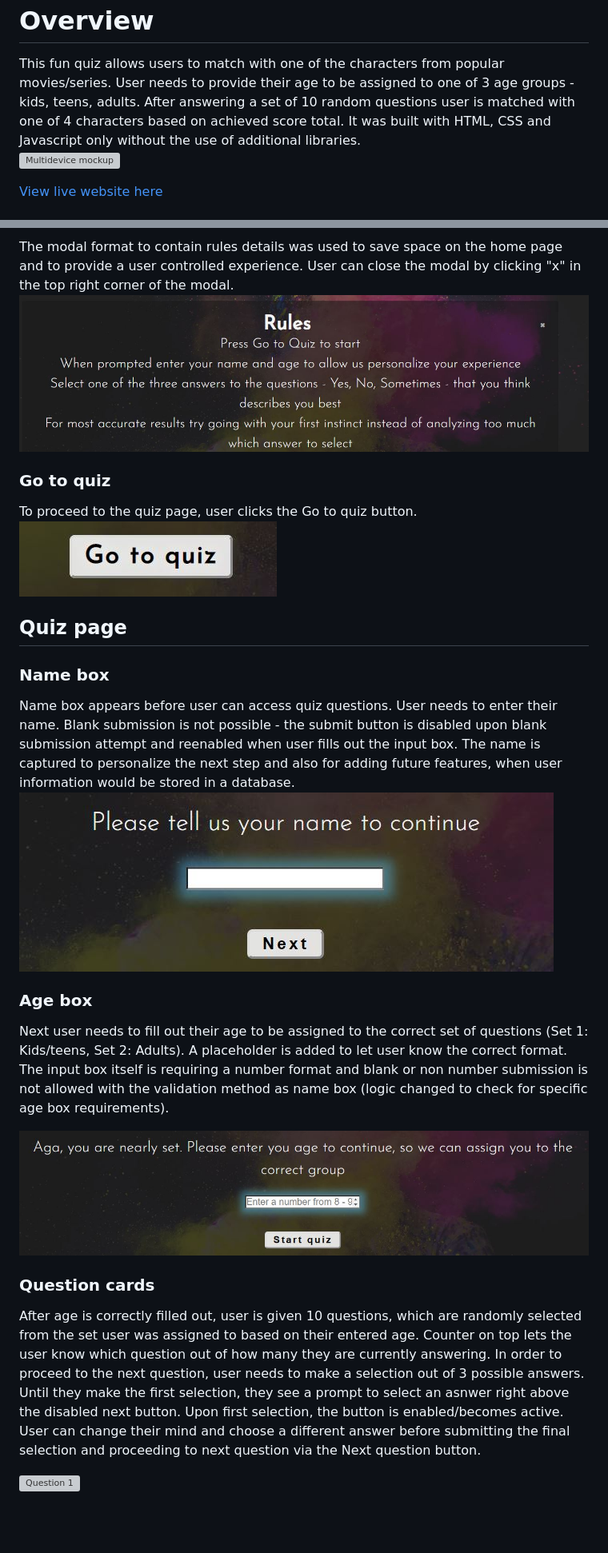
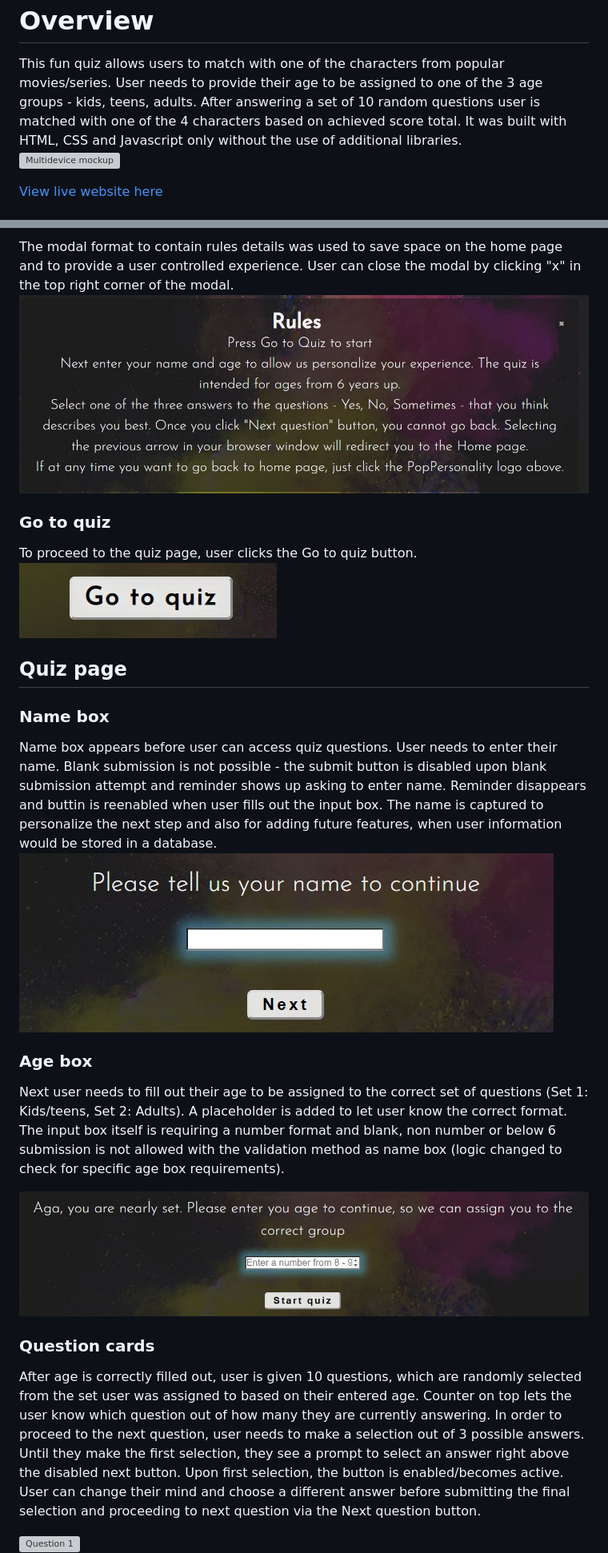
Before and after one commit to AgaToma/PopPersonality, a Markdown page: README.md, 2 parts joined by grey strips. Shown: that part at 80% size. Rendered like a GitHub page; pictures changed too: docs/readme-images/rules-modal.JPG; blank space fills up the shorter version; grey boxes are pictures that could not be loaded.

Commit message:
docs: spell and grammar check of readme

```diff
--- a/README.md
+++ b/README.md
@@ -2,7 +2,7 @@
 
 <h1>Overview</h1>
 This fun quiz allows users to match with one of the characters from popular movies/series.
-User needs to provide their age to be assigned to one of 3 age groups - kids, teens, adults. After answering a set of 10 random questions user is matched with one of 4 characters based on achieved score total. It was built with HTML, CSS and Javascript only without the use of additional libraries.
+User needs to provide their age to be assigned to one of the 3 age groups - kids, teens, adults. After answering a set of 10 random questions user is matched with one of the 4 characters based on achieved score total. It was built with HTML, CSS and Javascript only without the use of additional libraries.
 
 ![Multidevice mockup](docs/readme-images/mockup.JPG)
 
@@ -136,18 +136,18 @@ To proceed to the quiz page, user clicks the Go to quiz button.<br>
 <h2>Quiz page</h2>
 <h3>Name box</h3>
 
-Name box appears before user can access quiz questions. User needs to enter their name. Blank submission is not possible - the submit button is disabled upon blank submission attempt and reenabled when user fills out the input box. The name is captured to personalize the next step and also for adding future features, when user information would be stored in a database.
+Name box appears before user can access quiz questions. User needs to enter their name. Blank submission is not possible - the submit button is disabled upon blank submission attempt and reminder shows up asking to enter name. Reminder disappears and buttin is reenabled when user fills out the input box. The name is captured to personalize the next step and also for adding future features, when user information would be stored in a database.
 ![Name box](docs/readme-images/name-box.JPG)
 
 <h3>Age box</h3>
 
-Next user needs to fill out their age to be assigned to the correct set of questions (Set 1: Kids/teens, Set 2: Adults). A placeholder is added to let user know the correct format. The input box itself is requiring a number format and blank or non number submission is not allowed with the validation method as name box (logic changed to check for specific age box requirements).
+Next user needs to fill out their age to be assigned to the correct set of questions (Set 1: Kids/teens, Set 2: Adults). A placeholder is added to let user know the correct format. The input box itself is requiring a number format and blank, non number or below 6 submission is not allowed with the validation method as name box (logic changed to check for specific age box requirements).
 
 ![Age box](docs/readme-images/age-box.JPG)
 
 <h3>Question cards</h3>
 
-After age is correctly filled out, user is given 10 questions, which are randomly selected from the set user was assigned to based on their entered age. Counter on top lets the user know which question out of how many they are currently answering. In order to proceed to the next question, user needs to make a selection out of 3 possible answers. Until they make the first selection, they see a prompt to select an asnwer right above the disabled next button. Upon first selection, the button is enabled/becomes active. User can change their mind and choose a different answer before submitting the final selection and proceeding to next question via the Next question button.
+After age is correctly filled out, user is given 10 questions, which are randomly selected from the set user was assigned to based on their entered age. Counter on top lets the user know which question out of how many they are currently answering. In order to proceed to the next question, user needs to make a selection out of 3 possible answers. Until they make the first selection, they see a prompt to select an answer right above the disabled next button. Upon first selection, the button is enabled/becomes active. User can change their mind and choose a different answer before submitting the final selection and proceeding to next question via the Next question button.
 
 ![Question 1](docs/readme-images/question1.JPG)
 ![Question 2](docs/readme-images/question2.JPG)
```
Also changed, not shown: other parts of README.md (+26 -23 lines).
